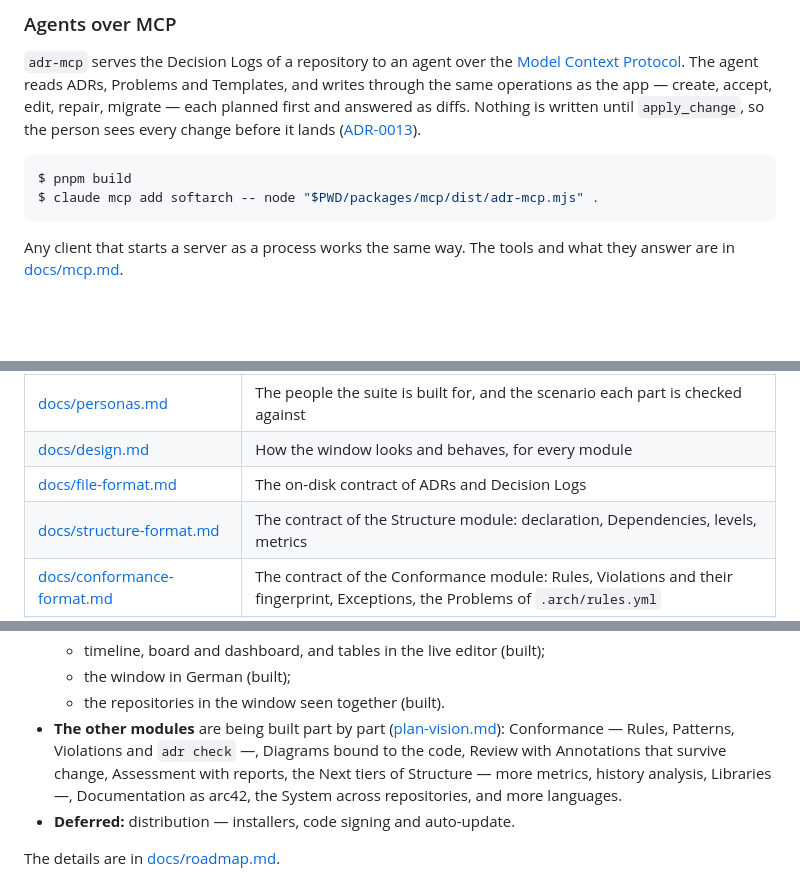
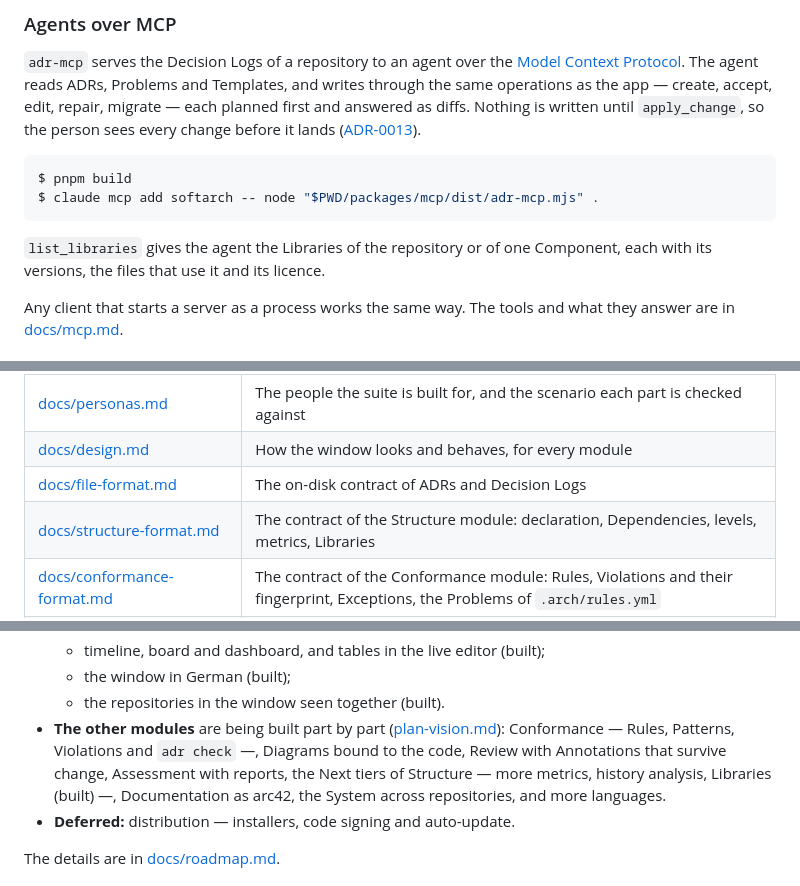
Before and after one commit to CyphraX/adr-tool, a Markdown page: README.md, 3 parts joined by grey strips. Rendered like a GitHub page; blank space fills up the shorter version.

````diff
--- a/README.md
+++ b/README.md
@@ -230,6 +234,8 @@ $ pnpm build
 $ claude mcp add softarch -- node "$PWD/packages/mcp/dist/adr-mcp.mjs" .
 ```
 
+`list_libraries` gives the agent the Libraries of the repository or of one Component, each with its versions, the files that use it and its licence.
+
 Any client that starts a server as a process works the same way. The tools and what they answer are in [docs/mcp.md](docs/mcp.md).
 
 ### Sample repositories
@@ -368,7 +385,7 @@ A pnpm monorepo. Each module of the suite has one UI-free core package. The modu
 | [docs/personas.md](docs/personas.md) | The people the suite is built for, and the scenario each part is checked against |
 | [docs/design.md](docs/design.md) | How the window looks and behaves, for every module |
 | [docs/file-format.md](docs/file-format.md) | The on-disk contract of ADRs and Decision Logs |
-| [docs/structure-format.md](docs/structure-format.md) | The contract of the Structure module: declaration, Dependencies, levels, metrics |
+| [docs/structure-format.md](docs/structure-format.md) | The contract of the Structure module: declaration, Dependencies, levels, metrics, Libraries |
 | [docs/conformance-format.md](docs/conformance-format.md) | The contract of the Conformance module: Rules, Violations and their fingerprint, Exceptions, the Problems of `.arch/rules.yml` |
 | [docs/review-format.md](docs/review-format.md) | The contract of the Review module: Annotations, their Anchors and Replies, how an Anchor is found again, and the Problems |
 | [docs/diagrams-format.md](docs/diagrams-format.md) | The contract of the Diagrams module: the file of a Diagram, its view levels, suggested connections and Drift, its Problems, and the SVG |
@@ -394,7 +411,7 @@ A pnpm monorepo. Each module of the suite has one UI-free core package. The modu
   - timeline, board and dashboard, and tables in the live editor (built);
   - the window in German (built);
   - the repositories in the window seen together (built).
-- **The other modules** are being built part by part ([plan-vision.md](docs/plan-vision.md)): Conformance — Rules, Patterns, Violations and `adr check` —, Diagrams bound to the code, Review with Annotations that survive change, Assessment with reports, the Next tiers of Structure — more metrics, history analysis, Libraries —, Documentation as arc42, the System across repositories, and more languages.
+- **The other modules** are being built part by part ([plan-vision.md](docs/plan-vision.md)): Conformance — Rules, Patterns, Violations and `adr check` —, Diagrams bound to the code, Review with Annotations that survive change, Assessment with reports, the Next tiers of Structure — more metrics, history analysis, Libraries (built) —, Documentation as arc42, the System across repositories, and more languages.
 - **Deferred:** distribution — installers, code signing and auto-update.
 
 The details are in [docs/roadmap.md](docs/roadmap.md).
````
Also changed, not shown: other parts of README.md (+17 -2 lines), docs/screenshots/readme/structure-libraries.png (added).
